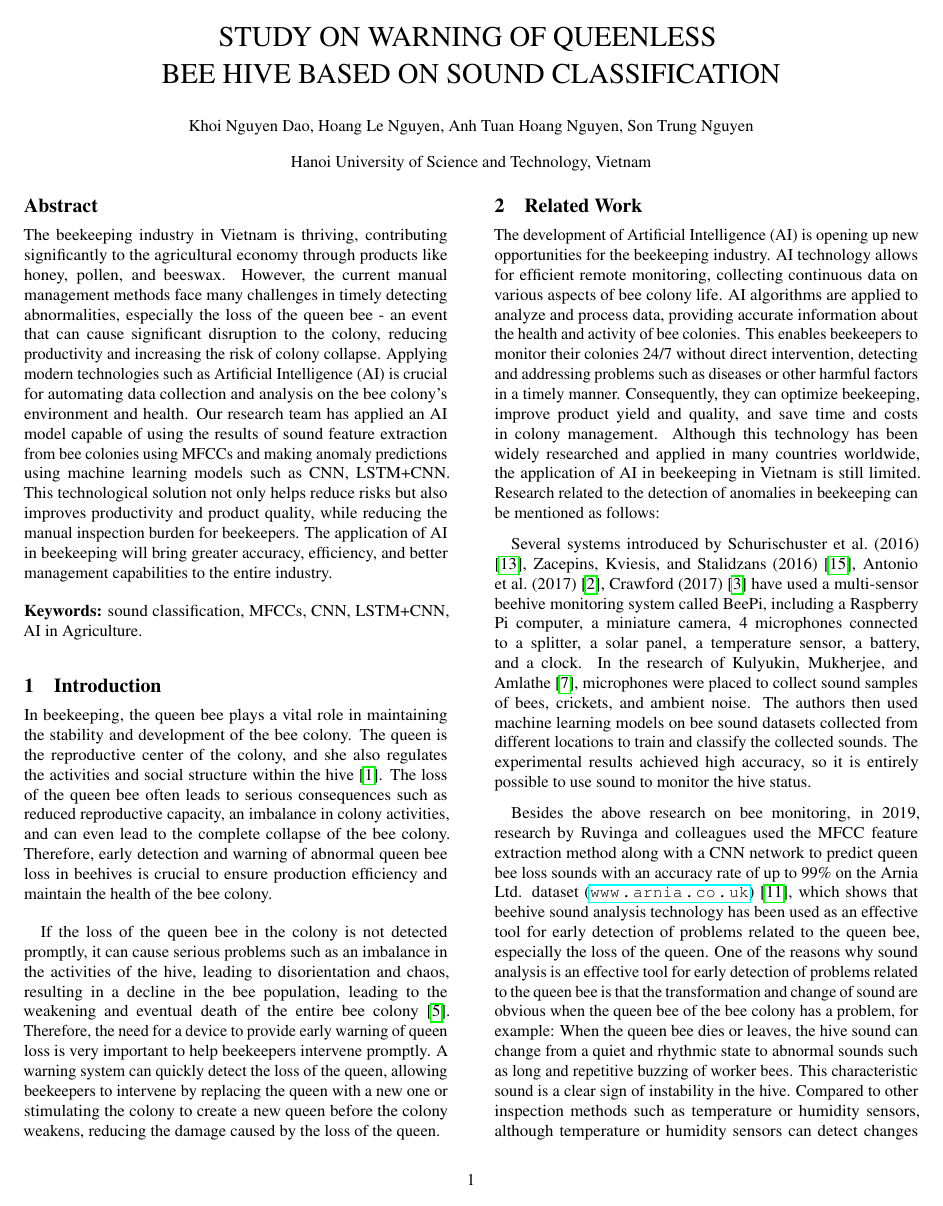
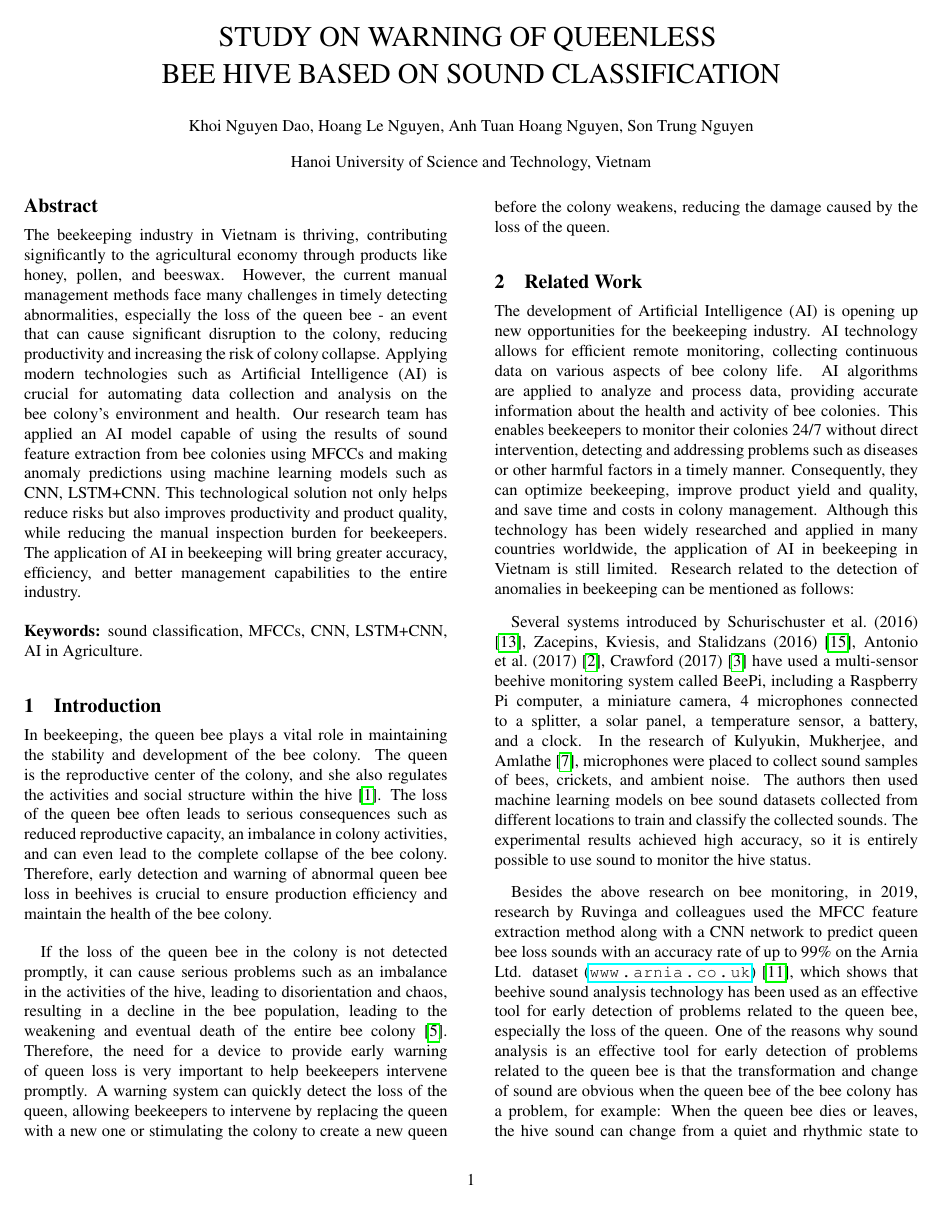
Before and after one commit to SadNguyen2107/Hai-Ai-Project, a LaTeX document (Group-9.tex): page 1 of 7. Compiled offline with pdfLaTeX.

```diff
--- a/Group-9.tex
+++ b/Group-9.tex
@@ -30,7 +30,9 @@
 \usepackage{caption}         % for controlling figure/table captions
 \usepackage{float}           % to improve figure positioning
 
-\usepackage{microtype}
+\usepackage[protrusion=true, expansion=true, tracking=true, spacing=true, kerning=true, babel=true, final]{microtype}
+\DisableLigatures{encoding = *, family = * }
+\microtypesetup{disable}
 \usepackage[none]{hyphenat} % Prevents hyphenation
 \sloppy % Allows LaTeX to be less strict about line breaking
 
```
Also changed, not shown: Group-9.pdf.
